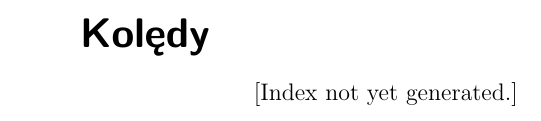
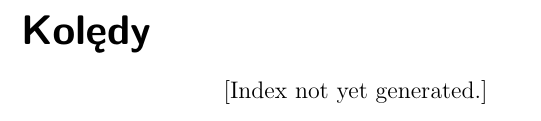
Before and after one commit to mateuszzz88/SpiewnikKoled, a LaTeX document (koledy.tex): part of page 1 of 35 before the commit and part of page 1 of 34 after it, cut so that both start at the same text. Compiled offline with pdfLaTeX.

Commit message:
mniejsze marginesy

```diff
--- a/koledy.tex
+++ b/koledy.tex
@@ -4,19 +4,7 @@
 \usepackage[utf8]{inputenc}
 \usepackage[bookmarks]{hyperref}
 
-%\usepackage[pdftex]{graphicx}
-%\usepackage{rotating}
-
-\setlength{\oddsidemargin}{0in}
-\setlength{\evensidemargin}{0in}
-%\setlength{\textwidth}{6.5in}
-\setlength{\topmargin}{0in}
-\setlength{\topskip}{0in}
-\setlength{\headheight}{0in}
-\setlength{\headsep}{0in}
-\setlength{\textheight}{6,5in}
-%\settowidth{\versenumwidth}{1.\ }
-
+\usepackage[margin=1.5cm]{geometry}
 
 \newindex{titleidx}{titleidx}
 \noversenumbers
```
